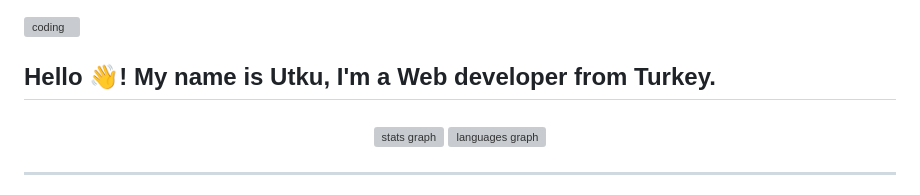
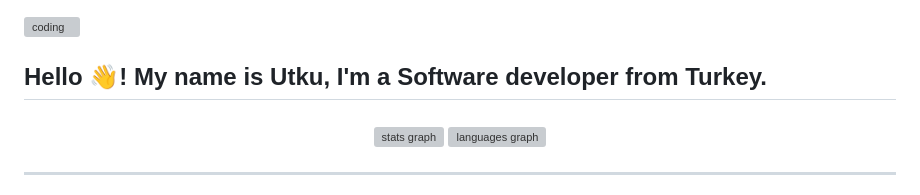
Before and after one commit to utkyfact/utkyfact, a Markdown page: README.md, the part around the change. Drawn GitHub-style; grey boxes are pictures that could not be loaded.

```diff
--- a/README.md
+++ b/README.md
@@ -1,5 +1,5 @@
 <img align="middle" src="https://www.digitalsolutionservices.com/img/services/web%20development.gif" alt="coding">
-<h2 align="middle">Hello 👋! My name is Utku, I'm a Web developer from Turkey.</h2>
+<h2 align="middle">Hello 👋! My name is Utku, I'm a Software developer from Turkey.</h2>
 
 ###
 
```
